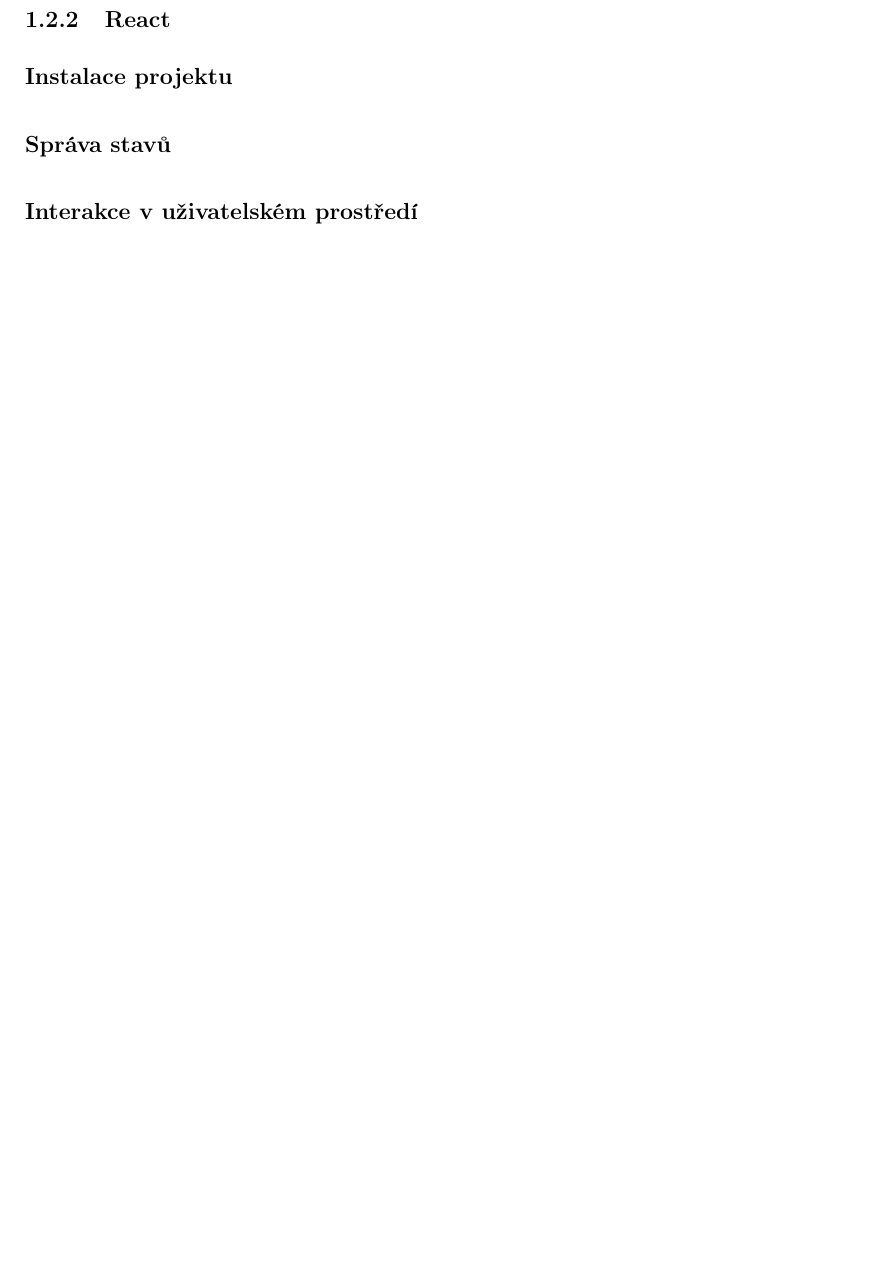
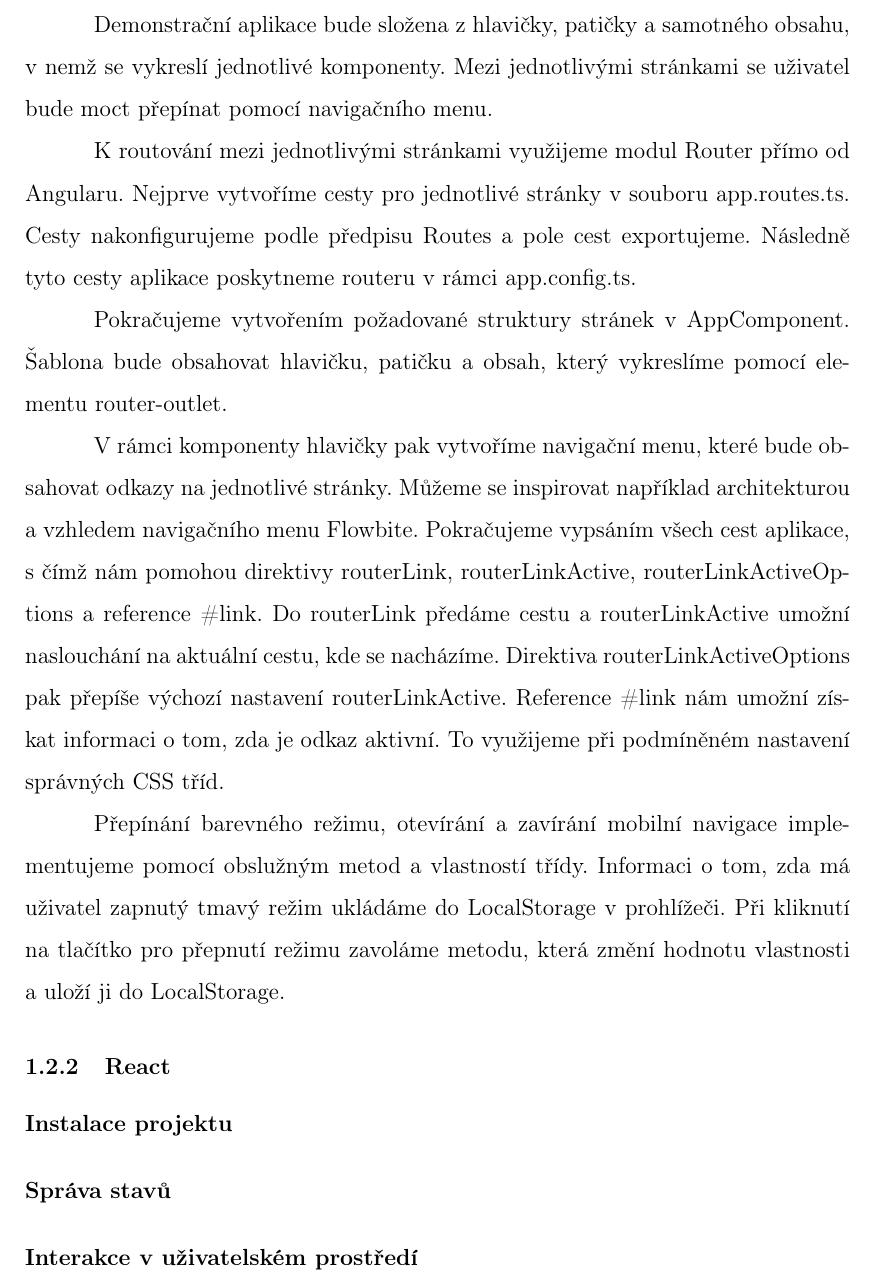
Before and after one commit to lukyncze/bachelor-thesis, a LaTeX thesis (thesis/sablona_ukazka.tex, which reads thesis/testovani_frameworku.tex): part of page 14 of 17 before the commit and part of page 14 of 18 after it, cut at the place of the change, the shorter picture padded with empty space. Compiled offline with pdfLaTeX.

Commit message:
thesis(angular): layout and routing section

```diff
--- a/thesis/testovani_frameworku.tex
+++ b/thesis/testovani_frameworku.tex
@@ -170,6 +170,24 @@ Oproti tomu roura umožní lepší znovupoužitelnost a přehlednost.
   \textbf{Layout a routování}
 \end{flushleft}
 
+Demonstrační aplikace bude složena z hlavičky, patičky a samotného obsahu, v nemž se vykreslí jednotlivé komponenty.
+Mezi jednotlivými stránkami se uživatel bude moct přepínat pomocí navigačního menu.
+
+K routování mezi jednotlivými stránkami využijeme modul Router přímo od Angularu. Nejprve vytvoříme cesty pro jednotlivé stránky v souboru app.routes.ts.
+Cesty nakonfigurujeme podle předpisu Routes a pole cest exportujeme. Následně tyto cesty aplikace poskytneme routeru v rámci app.config.ts.
+
+Pokračujeme vytvořením požadované struktury stránek v AppComponent. Šablona bude obsahovat hlavičku, patičku a obsah, který vykreslíme pomocí elementu router-outlet.
+
+V rámci komponenty hlavičky pak vytvoříme navigační menu, které bude obsahovat odkazy na jednotlivé stránky.
+Můžeme se inspirovat například architekturou a vzhledem navigačního menu Flowbite.
+Pokračujeme vypsáním všech cest aplikace, s čímž nám pomohou direktivy routerLink, routerLinkActive, routerLinkActiveOptions a reference \#link.
+Do routerLink předáme cestu a routerLinkActive umožní naslouchání na aktuální cestu, kde se nacházíme. Direktiva routerLinkActiveOptions pak přepíše výchozí nastavení routerLinkActive.
+Reference \#link nám umožní získat informaci o tom, zda je odkaz aktivní. To využijeme při podmíněném nastavení správných CSS tříd.
+
+Přepínání barevného režimu, otevírání a zavírání mobilní navigace implementujeme pomocí obslužným metod a vlastností třídy.
+Informaci o tom, zda má uživatel zapnutý tmavý režim ukládáme do LocalStorage v prohlížeči.
+Při kliknutí na tlačítko pro přepnutí režimu zavoláme metodu, která změní hodnotu vlastnosti a uloží ji do LocalStorage.
+
 \subsubsection{React}
 
 \begin{flushleft}
```
Also changed, not shown: thesis/sablona_ukazka.pdf, 6 other files.
